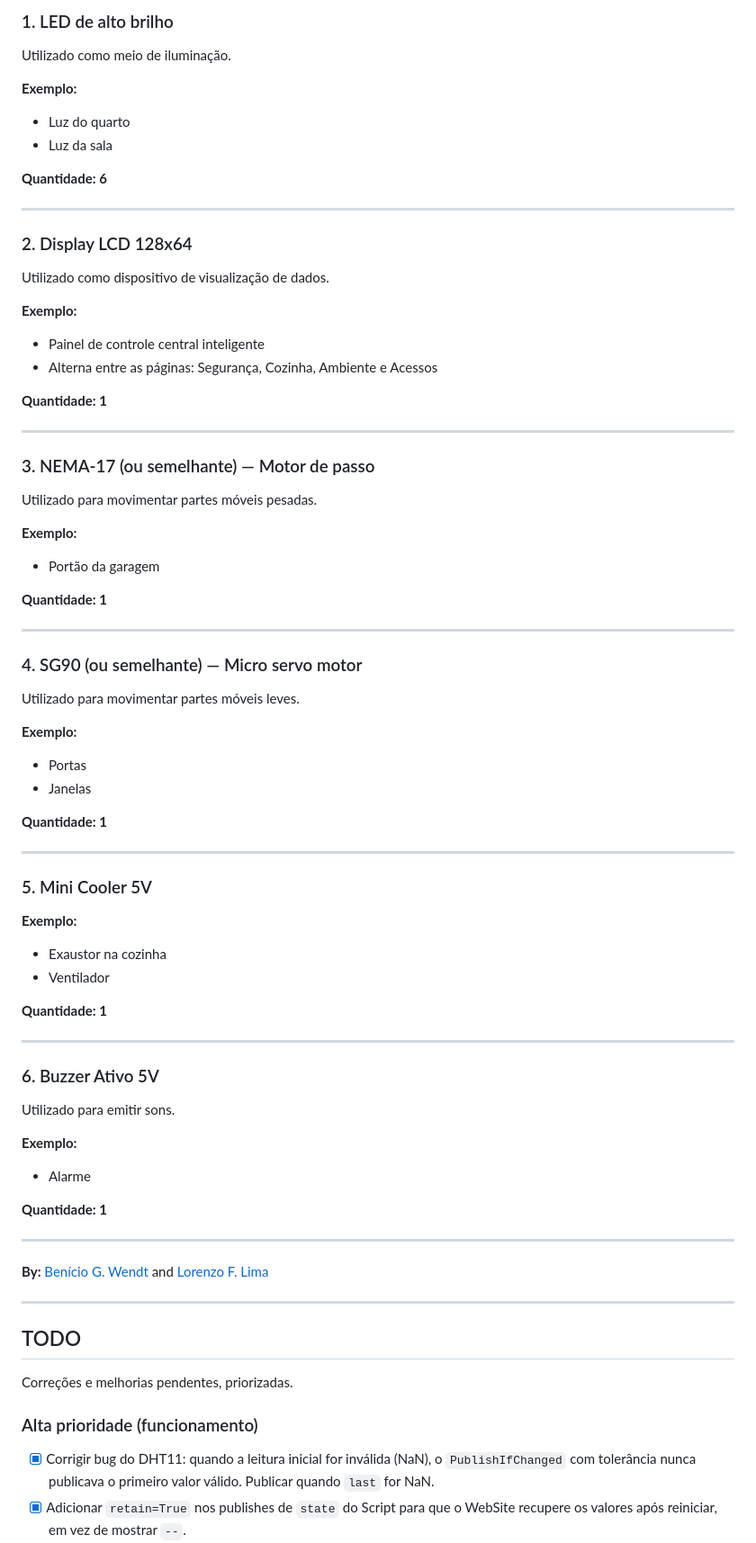
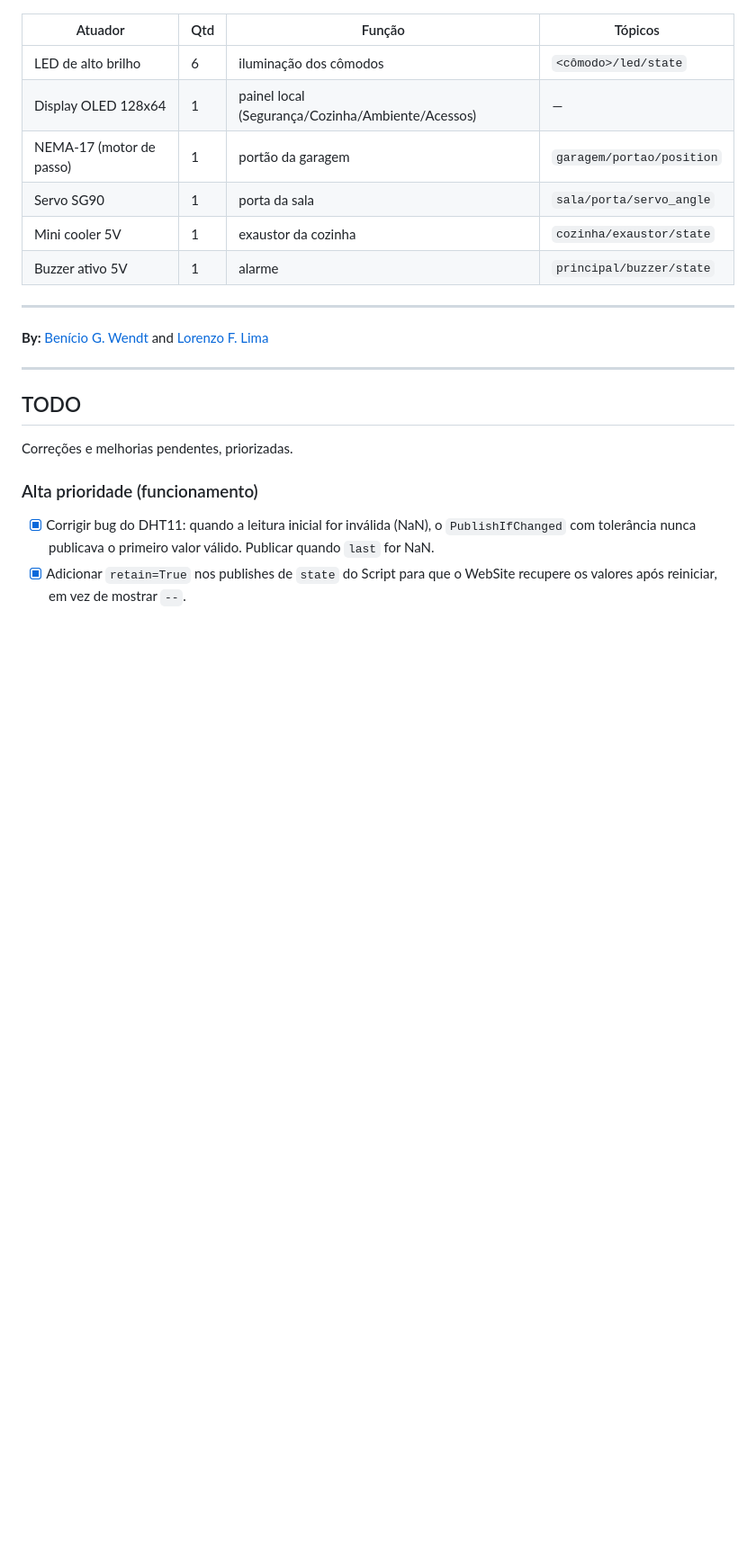
Before and after one commit to benibgw/Maquete_Inteligente, a Markdown page: README.md, the part around one of its changes. Shown at 90% size. Drawn GitHub-style; blank space fills up the shorter version.

```diff
--- a/README.md
+++ b/README.md
@@ -234,68 +219,11 @@ Pode ser instalado em portas e janelas para detectar abertura.
-### 1. LED de alto brilho
-
-Utilizado como meio de iluminação.
-
-**Exemplo:**
-- Luz do quarto
-- Luz da sala
-
-**Quantidade: 6**
-
----
-
-### 2. Display LCD 128x64
-
-Utilizado como dispositivo de visualização de dados.
-
-**Exemplo:**
-- Painel de controle central inteligente
-- Alterna entre as páginas: Segurança, Cozinha, Ambiente e Acessos
-
-**Quantidade: 1**
-
----
-
-### 3. NEMA-17 (ou semelhante) — Motor de passo
-
-Utilizado para movimentar partes móveis pesadas.
-
-**Exemplo:**
-- Portão da garagem
-
-**Quantidade: 1**
-
----
-
-### 4. SG90 (ou semelhante) — Micro servo motor
-
-Utilizado para movimentar partes móveis leves.
-
-**Exemplo:**
-- Portas
-- Janelas
-
-**Quantidade: 1**
-
----
-
-### 5. Mini Cooler 5V
-
-**Exemplo:**
-- Exaustor na cozinha
-- Ventilador
-
-**Quantidade: 1**
-
----
-
-### 6. Buzzer Ativo 5V
-
-Utilizado para emitir sons.
-
-**Exemplo:**
-- Alarme
-
-**Quantidade: 1**
+| Atuador | Qtd | Função | Tópicos |
+| --- | --- | --- | --- |
+| LED de alto brilho | 6 | iluminação dos cômodos | `<cômodo>/led/state` |
+| Display OLED 128x64 | 1 | painel local (Segurança/Cozinha/Ambiente/Acessos) | — |
+| NEMA-17 (motor de passo) | 1 | portão da garagem | `garagem/portao/position` |
+| Servo SG90 | 1 | porta da sala | `sala/porta/servo_angle` |
+| Mini cooler 5V | 1 | exaustor da cozinha | `cozinha/exaustor/state` |
+| Buzzer ativo 5V | 1 | alarme | `principal/buzzer/state` |
 
 ---
 
```
Also changed, not shown: other parts of README.md (+75 -90 lines).
